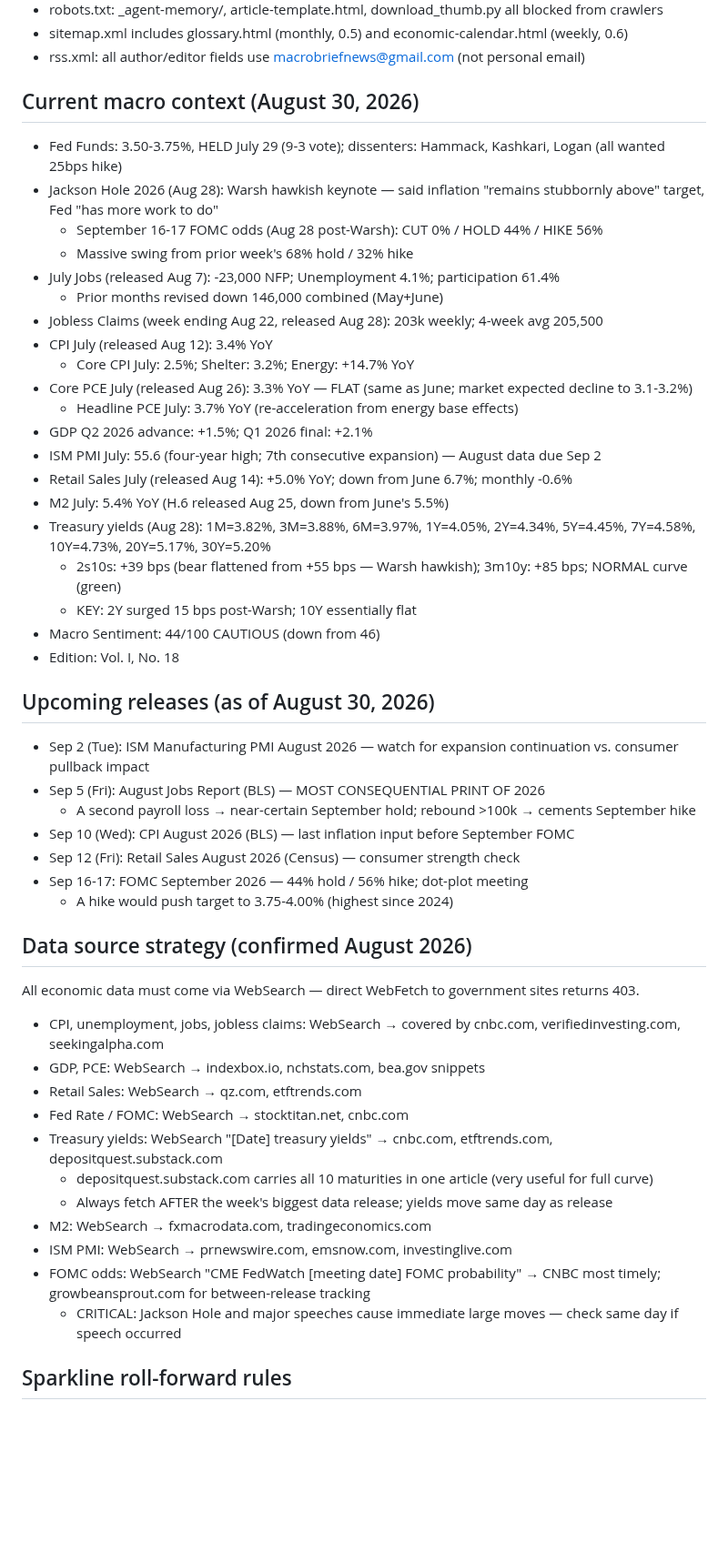
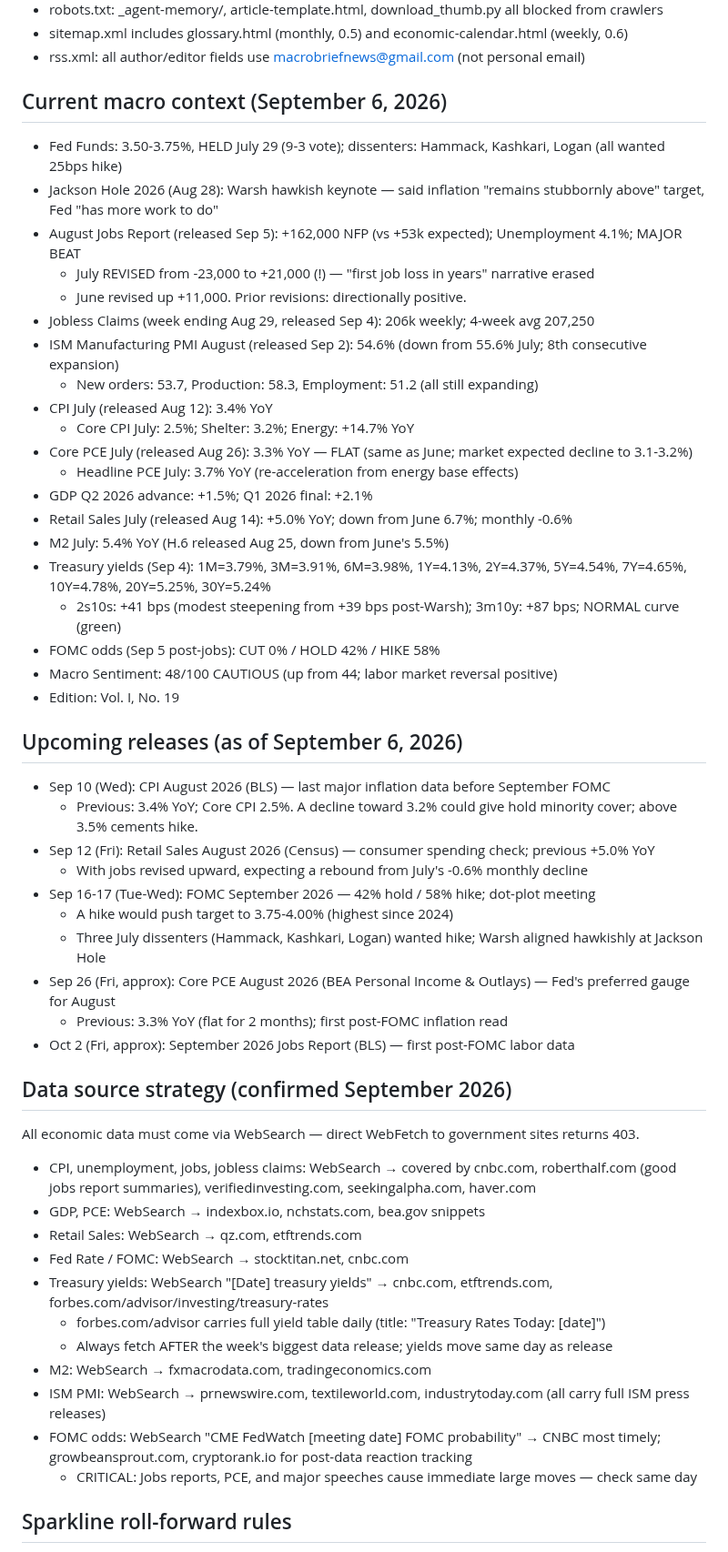
Before and after one commit to cleary0720-cell/macro-brief, a Markdown page: _agent-memory/site.md, the part around one of its changes. Shown at 91% size. GitHub-like rendering; blank space fills up the shorter version.

```diff
--- a/_agent-memory/site.md
+++ b/_agent-memory/site.md
@@ -82,50 +82,53 @@ Never use urllib, curl, MCP create_or_update_file, or hardcoded tokens.
 - sitemap.xml includes glossary.html (monthly, 0.5) and economic-calendar.html (weekly, 0.6)
 - rss.xml: all author/editor fields use macrobriefnews@gmail.com (not personal email)
 
-## Current macro context (August 30, 2026)
+## Current macro context (September 6, 2026)
 - Fed Funds: 3.50-3.75%, HELD July 29 (9-3 vote); dissenters: Hammack, Kashkari, Logan (all wanted 25bps hike)
 - Jackson Hole 2026 (Aug 28): Warsh hawkish keynote — said inflation "remains stubbornly above" target, Fed "has more work to do"
-  - September 16-17 FOMC odds (Aug 28 post-Warsh): CUT 0% / HOLD 44% / HIKE 56%
-  - Massive swing from prior week's 68% hold / 32% hike
-- July Jobs (released Aug 7): -23,000 NFP; Unemployment 4.1%; participation 61.4%
-  - Prior months revised down 146,000 combined (May+June)
-- Jobless Claims (week ending Aug 22, released Aug 28): 203k weekly; 4-week avg 205,500
+- August Jobs Report (released Sep 5): +162,000 NFP (vs +53k expected); Unemployment 4.1%; MAJOR BEAT
+  - July REVISED from -23,000 to +21,000 (!) — "first job loss in years" narrative erased
+  - June revised up +11,000. Prior revisions: directionally positive.
+- Jobless Claims (week ending Aug 29, released Sep 4): 206k weekly; 4-week avg 207,250
+- ISM Manufacturing PMI August (released Sep 2): 54.6% (down from 55.6% July; 8th consecutive expansion)
+  - New orders: 53.7, Production: 58.3, Employment: 51.2 (all still expanding)
 - CPI July (released Aug 12): 3.4% YoY
   - Core CPI July: 2.5%; Shelter: 3.2%; Energy: +14.7% YoY
 - Core PCE July (released Aug 26): 3.3% YoY — FLAT (same as June; market expected decline to 3.1-3.2%)
   - Headline PCE July: 3.7% YoY (re-acceleration from energy base effects)
 - GDP Q2 2026 advance: +1.5%; Q1 2026 final: +2.1%
-- ISM PMI July: 55.6 (four-year high; 7th consecutive expansion) — August data due Sep 2
 - Retail Sales July (released Aug 14): +5.0% YoY; down from June 6.7%; monthly -0.6%
 - M2 July: 5.4% YoY (H.6 released Aug 25, down from June's 5.5%)
-- Treasury yields (Aug 28): 1M=3.82%, 3M=3.88%, 6M=3.97%, 1Y=4.05%, 2Y=4.34%, 5Y=4.45%, 7Y=4.58%, 10Y=4.73%, 20Y=5.17%, 30Y=5.20%
-  - 2s10s: +39 bps (bear flattened from +55 bps — Warsh hawkish); 3m10y: +85 bps; NORMAL curve (green)
-  - KEY: 2Y surged 15 bps post-Warsh; 10Y essentially flat
-- Macro Sentiment: 44/100 CAUTIOUS (down from 46)
-- Edition: Vol. I, No. 18
+- Treasury yields (Sep 4): 1M=3.79%, 3M=3.91%, 6M=3.98%, 1Y=4.13%, 2Y=4.37%, 5Y=4.54%, 7Y=4.65%, 10Y=4.78%, 20Y=5.25%, 30Y=5.24%
+  - 2s10s: +41 bps (modest steepening from +39 bps post-Warsh); 3m10y: +87 bps; NORMAL curve (green)
+- FOMC odds (Sep 5 post-jobs): CUT 0% / HOLD 42% / HIKE 58%
+- Macro Sentiment: 48/100 CAUTIOUS (up from 44; labor market reversal positive)
+- Edition: Vol. I, No. 19
 
-## Upcoming releases (as of August 30, 2026)
-- Sep 2 (Tue): ISM Manufacturing PMI August 2026 — watch for expansion continuation vs. consumer pullback impact
-- Sep 5 (Fri): August Jobs Report (BLS) — MOST CONSEQUENTIAL PRINT OF 2026
-  - A second payroll loss → near-certain September hold; rebound >100k → cements September hike
-- Sep 10 (Wed): CPI August 2026 (BLS) — last inflation input before September FOMC
-- Sep 12 (Fri): Retail Sales August 2026 (Census) — consumer strength check
-- Sep 16-17: FOMC September 2026 — 44% hold / 56% hike; dot-plot meeting
+## Upcoming releases (as of September 6, 2026)
+- Sep 10 (Wed): CPI August 2026 (BLS) — last major inflation data before September FOMC
+  - Previous: 3.4% YoY; Core CPI 2.5%. A decline toward 3.2% could give hold minority cover; above 3.5% cements hike.
+- Sep 12 (Fri): Retail Sales August 2026 (Census) — consumer spending check; previous +5.0% YoY
+  - With jobs revised upward, expecting a rebound from July's -0.6% monthly decline
+- Sep 16-17 (Tue-Wed): FOMC September 2026 — 42% hold / 58% hike; dot-plot meeting
   - A hike would push target to 3.75-4.00% (highest since 2024)
+  - Three July dissenters (Hammack, Kashkari, Logan) wanted hike; Warsh aligned hawkishly at Jackson Hole
+- Sep 26 (Fri, approx): Core PCE August 2026 (BEA Personal Income & Outlays) — Fed's preferred gauge for August
+  - Previous: 3.3% YoY (flat for 2 months); first post-FOMC inflation read
+- Oct 2 (Fri, approx): September 2026 Jobs Report (BLS) — first post-FOMC labor data
 
-## Data source strategy (confirmed August 2026)
+## Data source strategy (confirmed September 2026)
 All economic data must come via WebSearch — direct WebFetch to government sites returns 403.
-- CPI, unemployment, jobs, jobless claims: WebSearch → covered by cnbc.com, verifiedinvesting.com, seekingalpha.com
+- CPI, unemployment, jobs, jobless claims: WebSearch → covered by cnbc.com, roberthalf.com (good jobs report summaries), verifiedinvesting.com, seekingalpha.com, haver.com
 - GDP, PCE: WebSearch → indexbox.io, nchstats.com, bea.gov snippets
 - Retail Sales: WebSearch → qz.com, etftrends.com
 - Fed Rate / FOMC: WebSearch → stocktitan.net, cnbc.com
-- Treasury yields: WebSearch "[Date] treasury yields" → cnbc.com, etftrends.com, depositquest.substack.com
-  - depositquest.substack.com carries all 10 maturities in one article (very useful for full curve)
+- Treasury yields: WebSearch "[Date] treasury yields" → cnbc.com, etftrends.com, forbes.com/advisor/investing/treasury-rates
+  - forbes.com/advisor carries full yield table daily (title: "Treasury Rates Today: [date]")
   - Always fetch AFTER the week's biggest data release; yields move same day as release
 - M2: WebSearch → fxmacrodata.com, tradingeconomics.com
-- ISM PMI: WebSearch → prnewswire.com, emsnow.com, investinglive.com
-- FOMC odds: WebSearch "CME FedWatch [meeting date] FOMC probability" → CNBC most timely; growbeansprout.com for between-release tracking
-  - CRITICAL: Jackson Hole and major speeches cause immediate large moves — check same day if speech occurred
+- ISM PMI: WebSearch → prnewswire.com, textileworld.com, industrytoday.com (all carry full ISM press releases)
+- FOMC odds: WebSearch "CME FedWatch [meeting date] FOMC probability" → CNBC most timely; growbeansprout.com, cryptorank.io for post-data reaction tracking
+  - CRITICAL: Jobs reports, PCE, and major speeches cause immediate large moves — check same day
 
 ## Sparkline roll-forward rules
 - Monthly indicators (all except GDP): keep 12 entries, drop oldest, add newest when new data released
```
Also changed, not shown: other parts of _agent-memory/site.md (+14 -6 lines), _agent-memory/dashboard.md (+45 -24 lines).
